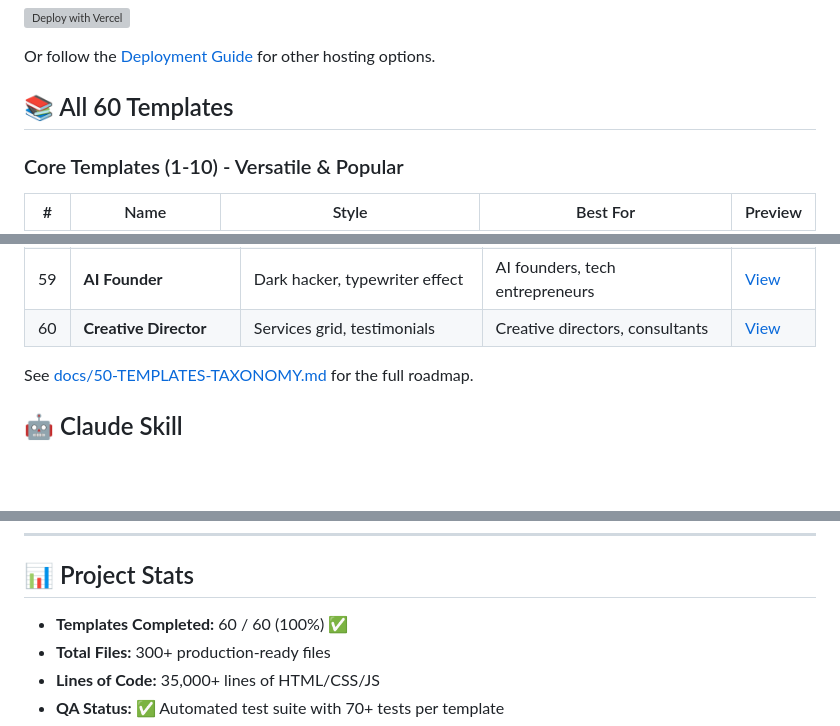
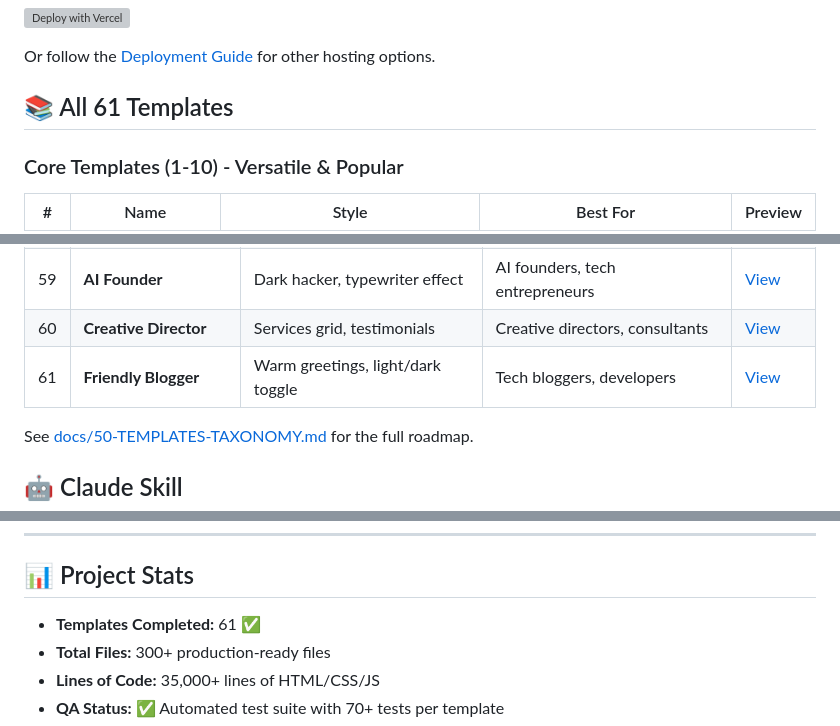
Before and after one commit to debgotwired/clean-and-personal, a Markdown page: README.md, 3 parts joined by grey strips. Rendered like a GitHub page; blank space fills up the shorter version; grey boxes are pictures that could not be loaded.

```diff
--- a/README.md
+++ b/README.md
@@ -117,7 +117,7 @@ Click the button below for one-click deployment:
 
 Or follow the [Deployment Guide](docs/DEPLOYMENT.md) for other hosting options.
 
-## 📚 All 60 Templates
+## 📚 All 61 Templates
 
 ### Core Templates (1-10) - Versatile & Popular
 
@@ -208,6 +208,7 @@ Or follow the [Deployment Guide](docs/DEPLOYMENT.md) for other hosting options.
 | 58 | **Scrollytelling** | Immersive parallax storytelling | Storytellers, creatives | [View](templates/58-scrollytelling/) |
 | 59 | **AI Founder** | Dark hacker, typewriter effect | AI founders, tech entrepreneurs | [View](templates/59-ai-founder/) |
 | 60 | **Creative Director** | Services grid, testimonials | Creative directors, consultants | [View](templates/60-creative-director/) |
+| 61 | **Friendly Blogger** | Warm greetings, light/dark toggle | Tech bloggers, developers | [View](templates/61-friendly-blogger/) |
 
 See [docs/50-TEMPLATES-TAXONOMY.md](docs/50-TEMPLATES-TAXONOMY.md) for the full roadmap.
 
@@ -402,7 +404,7 @@ Questions? Found a bug? Want to contribute?
 
 ## 📊 Project Stats
 
-- **Templates Completed:** 60 / 60 (100%) ✅
+- **Templates Completed:** 61 ✅
 - **Total Files:** 300+ production-ready files
 - **Lines of Code:** 35,000+ lines of HTML/CSS/JS
 - **QA Status:** ✅ Automated test suite with 70+ tests per template
```
Also changed, not shown: other parts of README.md (+5 -4 lines).
